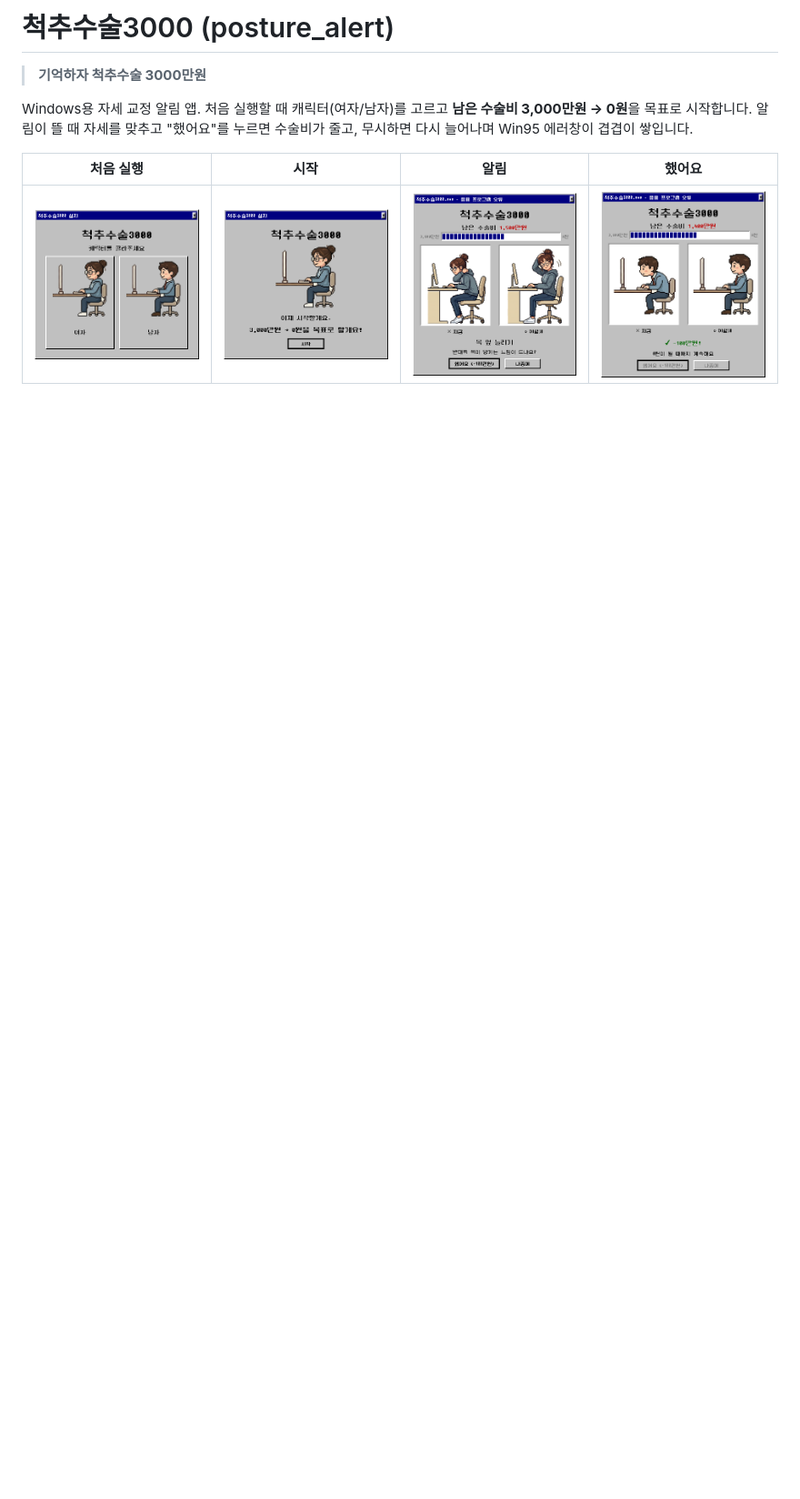
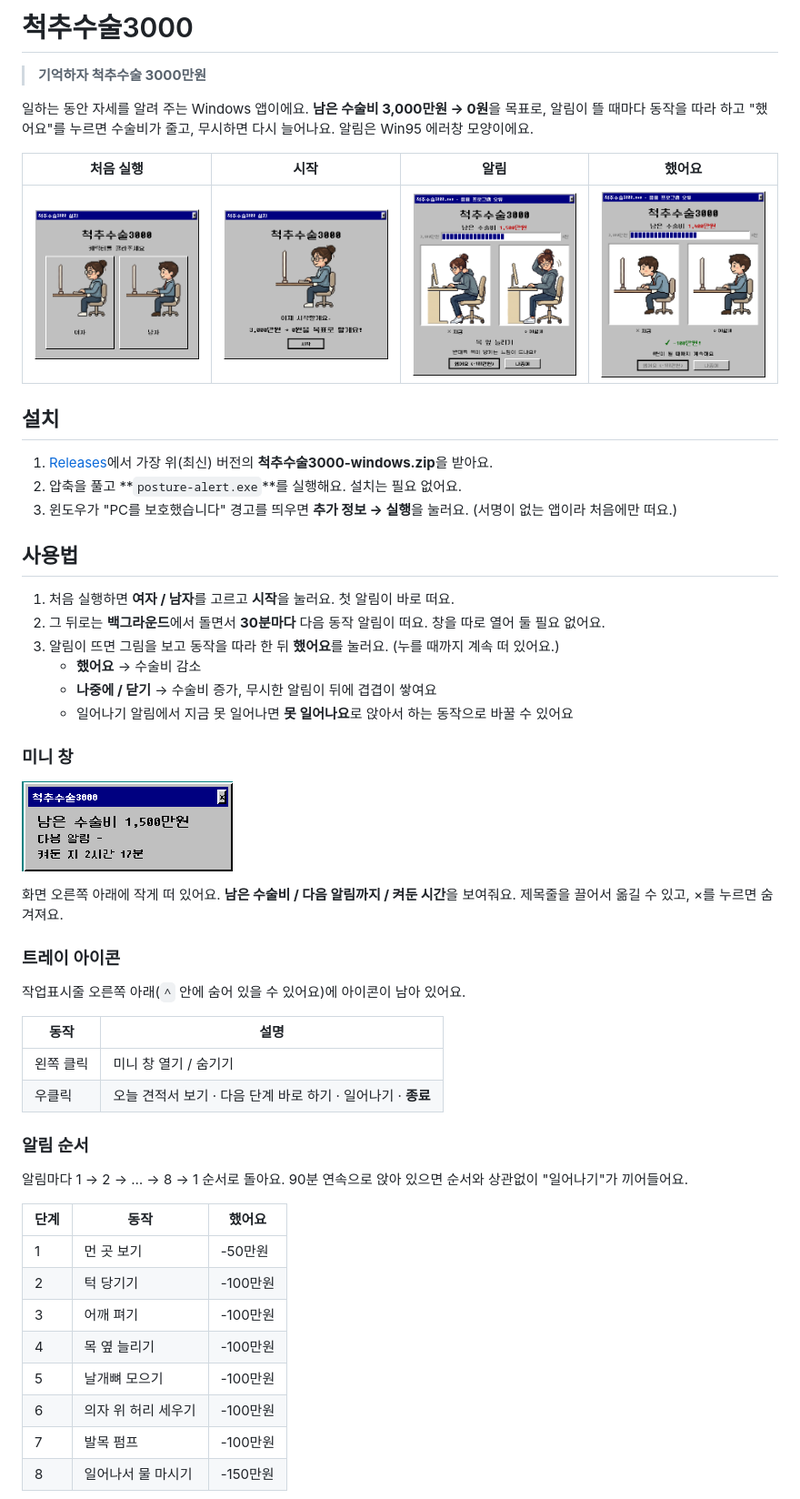
Before and after one commit to JiwonLee42/posture_alert, a Markdown page: README.md, the part around one of its changes. Shown at 91% size. Drawn GitHub-style; pictures changed too: docs/screenshots/mini.png (added); blank space fills up the shorter version.

Commit message:
Rewrite README as a user-facing guide, keep dev docs below

```diff
--- a/README.md
+++ b/README.md
@@ -1,11 +1,57 @@
-# 척추수술3000 (posture_alert)
+# 척추수술3000
 
 > **기억하자 척추수술 3000만원**
 
-Windows용 자세 교정 알림 앱. 처음 실행할 때 캐릭터(여자/남자)를 고르고 **남은 수술비 3,000만원 → 0원**을 목표로 시작합니다.
-알림이 뜰 때 자세를 맞추고 "했어요"를 누르면 수술비가 줄고, 무시하면 다시 늘어나며 Win95 에러창이 겹겹이 쌓입니다.
+일하는 동안 자세를 알려 주는 Windows 앱이에요. **남은 수술비 3,000만원 → 0원**을 목표로,
+알림이 뜰 때마다 동작을 따라 하고 "했어요"를 누르면 수술비가 줄고, 무시하면 다시 늘어나요. 알림은 Win95 에러창 모양이에요.
 
 | 처음 실행 | 시작 | 알림 | 했어요 |
 |---|---|---|---|
 | ![](docs/screenshots/onboarding_pick.png) | ![](docs/screenshots/onboarding_start.png) | ![](docs/screenshots/card.png) | ![](docs/screenshots/done.png) |
 
+## 설치
+
+1. [Releases](../../releases)에서 가장 위(최신) 버전의 **척추수술3000-windows.zip**을 받아요.
+2. 압축을 풀고 **`posture-alert.exe`**를 실행해요. 설치는 필요 없어요.
+3. 윈도우가 "PC를 보호했습니다" 경고를 띄우면 **추가 정보 → 실행**을 눌러요. (서명이 없는 앱이라 처음에만 떠요.)
+
+## 사용법
+
+1. 처음 실행하면 **여자 / 남자**를 고르고 **시작**을 눌러요. 첫 알림이 바로 떠요.
+2. 그 뒤로는 **백그라운드**에서 돌면서 **30분마다** 다음 동작 알림이 떠요. 창을 따로 열어 둘 필요 없어요.
+3. 알림이 뜨면 그림을 보고 동작을 따라 한 뒤 **했어요**를 눌러요. (누를 때까지 계속 떠 있어요.)
+   - **했어요** → 수술비 감소
+   - **나중에 / 닫기** → 수술비 증가, 무시한 알림이 뒤에 겹겹이 쌓여요
+   - 일어나기 알림에서 지금 못 일어나면 **못 일어나요**로 앉아서 하는 동작으로 바꿀 수 있어요
+
+### 미니 창
+
+![](docs/screenshots/mini.png)
+
+화면 오른쪽 아래에 작게 떠 있어요. **남은 수술비 / 다음 알림까지 / 켜둔 시간**을 보여줘요.
+제목줄을 끌어서 옮길 수 있고, ×를 누르면 숨겨져요.
+
+### 트레이 아이콘
+
+작업표시줄 오른쪽 아래(`^` 안에 숨어 있을 수 있어요)에 아이콘이 남아 있어요.
+
+| 동작 | 설명 |
+|---|---|
+| 왼쪽 클릭 | 미니 창 열기 / 숨기기 |
+| 우클릭 | 오늘 견적서 보기 · 다음 단계 바로 하기 · 일어나기 · **종료** |
+
+### 알림 순서
+
+알림마다 1 → 2 → … → 8 → 1 순서로 돌아요. 90분 연속으로 앉아 있으면 순서와 상관없이 "일어나기"가 끼어들어요.
+
+| 단계 | 동작 | 했어요 |
+|---|---|---|
+| 1 | 먼 곳 보기 | -50만원 |
+| 2 | 턱 당기기 | -100만원 |
+| 3 | 어깨 펴기 | -100만원 |
+| 4 | 목 옆 늘리기 | -100만원 |
+| 5 | 날개뼈 모으기 | -100만원 |
+| 6 | 의자 위 허리 세우기 | -100만원 |
+| 7 | 발목 펌프 | -100만원 |
+| 8 | 일어나서 물 마시기 | -150만원 |
+
```
Also changed, not shown: other parts of README.md (+27 -9 lines).
